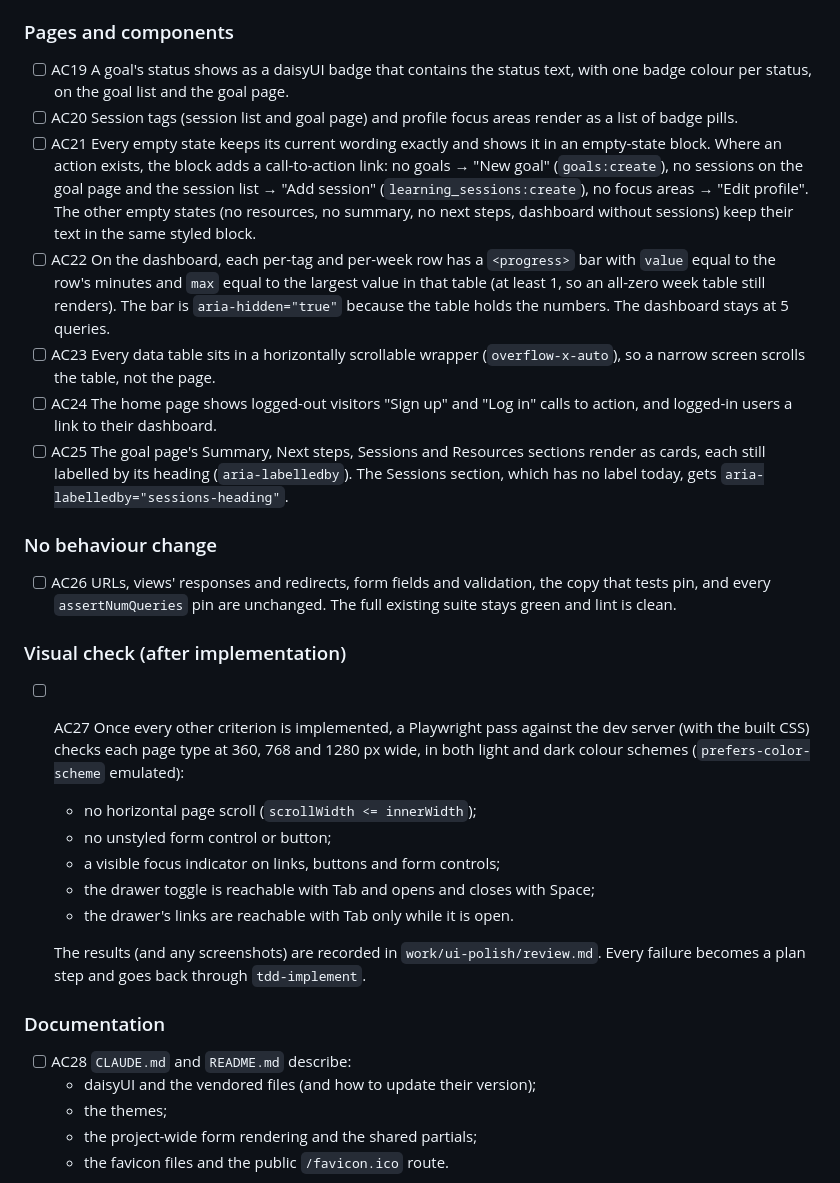
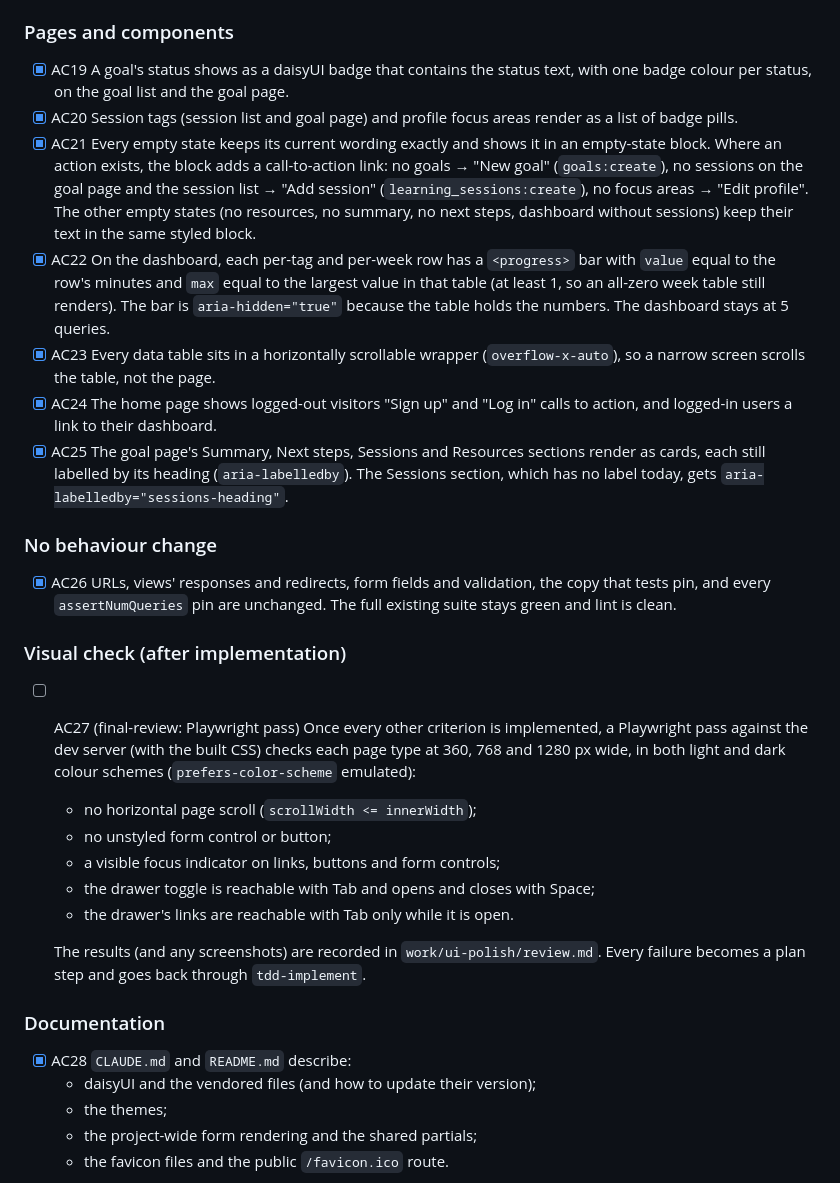
Before and after one commit to Jeko92/learning-companion-v2, a Markdown page: work/ui-polish/ticket.md, the part around one of its changes. Rendered like a GitHub page.

Commit message:
docs(ui-polish): tick the implemented acceptance criteria

```diff
--- a/work/ui-polish/ticket.md
+++ b/work/ui-polish/ticket.md
@@ -34,18 +34,18 @@ As a learner using Learning Companion on a phone or a desktop, in light or dark
 
 ### Pages and components
-- [ ] AC19 A goal's status shows as a daisyUI badge that contains the status text, with one badge colour per status, on the goal list and the goal page.
-- [ ] AC20 Session tags (session list and goal page) and profile focus areas render as a list of badge pills.
-- [ ] AC21 Every empty state keeps its current wording exactly and shows it in an empty-state block. Where an action exists, the block adds a call-to-action link: no goals → "New goal" (`goals:create`), no sessions on the goal page and the session list → "Add session" (`learning_sessions:create`), no focus areas → "Edit profile". The other empty states (no resources, no summary, no next steps, dashboard without sessions) keep their text in the same styled block.
-- [ ] AC22 On the dashboard, each per-tag and per-week row has a `<progress>` bar with `value` equal to the row's minutes and `max` equal to the largest value in that table (at least 1, so an all-zero week table still renders). The bar is `aria-hidden="true"` because the table holds the numbers. The dashboard stays at 5 queries.
-- [ ] AC23 Every data table sits in a horizontally scrollable wrapper (`overflow-x-auto`), so a narrow screen scrolls the table, not the page.
-- [ ] AC24 The home page shows logged-out visitors "Sign up" and "Log in" calls to action, and logged-in users a link to their dashboard.
-- [ ] AC25 The goal page's Summary, Next steps, Sessions and Resources sections render as cards, each still labelled by its heading (`aria-labelledby`). The Sessions section, which has no label today, gets `aria-labelledby="sessions-heading"`.
+- [x] AC19 A goal's status shows as a daisyUI badge that contains the status text, with one badge colour per status, on the goal list and the goal page.
+- [x] AC20 Session tags (session list and goal page) and profile focus areas render as a list of badge pills.
+- [x] AC21 Every empty state keeps its current wording exactly and shows it in an empty-state block. Where an action exists, the block adds a call-to-action link: no goals → "New goal" (`goals:create`), no sessions on the goal page and the session list → "Add session" (`learning_sessions:create`), no focus areas → "Edit profile". The other empty states (no resources, no summary, no next steps, dashboard without sessions) keep their text in the same styled block.
+- [x] AC22 On the dashboard, each per-tag and per-week row has a `<progress>` bar with `value` equal to the row's minutes and `max` equal to the largest value in that table (at least 1, so an all-zero week table still renders). The bar is `aria-hidden="true"` because the table holds the numbers. The dashboard stays at 5 queries.
+- [x] AC23 Every data table sits in a horizontally scrollable wrapper (`overflow-x-auto`), so a narrow screen scrolls the table, not the page.
+- [x] AC24 The home page shows logged-out visitors "Sign up" and "Log in" calls to action, and logged-in users a link to their dashboard.
+- [x] AC25 The goal page's Summary, Next steps, Sessions and Resources sections render as cards, each still labelled by its heading (`aria-labelledby`). The Sessions section, which has no label today, gets `aria-labelledby="sessions-heading"`.
 
 ### No behaviour change
-- [ ] AC26 URLs, views' responses and redirects, form fields and validation, the copy that tests pin, and every `assertNumQueries` pin are unchanged. The full existing suite stays green and lint is clean.
+- [x] AC26 URLs, views' responses and redirects, form fields and validation, the copy that tests pin, and every `assertNumQueries` pin are unchanged. The full existing suite stays green and lint is clean.
 
 ### Visual check (after implementation)
-- [ ] AC27 Once every other criterion is implemented, a Playwright pass against the dev server (with the built CSS) checks each page type at 360, 768 and 1280 px wide, in both light and dark colour schemes (`prefers-color-scheme` emulated):
+- [ ] AC27 (final-review: Playwright pass) Once every other criterion is implemented, a Playwright pass against the dev server (with the built CSS) checks each page type at 360, 768 and 1280 px wide, in both light and dark colour schemes (`prefers-color-scheme` emulated):
   - no horizontal page scroll (`scrollWidth <= innerWidth`);
   - no unstyled form control or button;
   - a visible focus indicator on links, buttons and form controls;
@@ -55,7 +55,7 @@ As a learner using Learning Companion on a phone or a desktop, in light or dark
   The results (and any screenshots) are recorded in `work/ui-polish/review.md`. Every failure becomes a plan step and goes back through `tdd-implement`.
 
 ### Documentation
-- [ ] AC28 `CLAUDE.md` and `README.md` describe:
+- [x] AC28 `CLAUDE.md` and `README.md` describe:
   - daisyUI and the vendored files (and how to update their version);
   - the themes;
   - the project-wide form rendering and the shared partials;
```
Also changed, not shown: other parts of work/ui-polish/ticket.md (+18 -18 lines).
